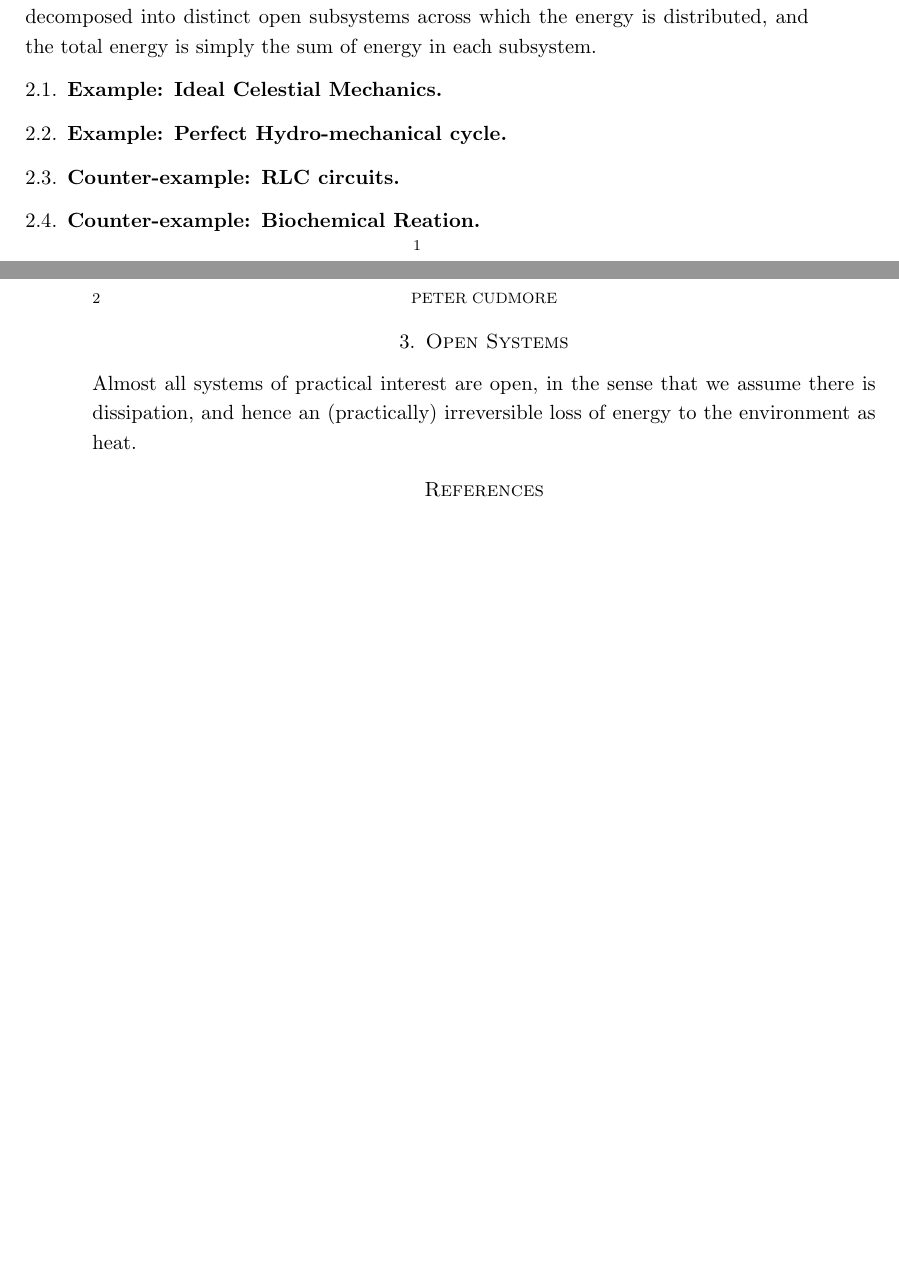
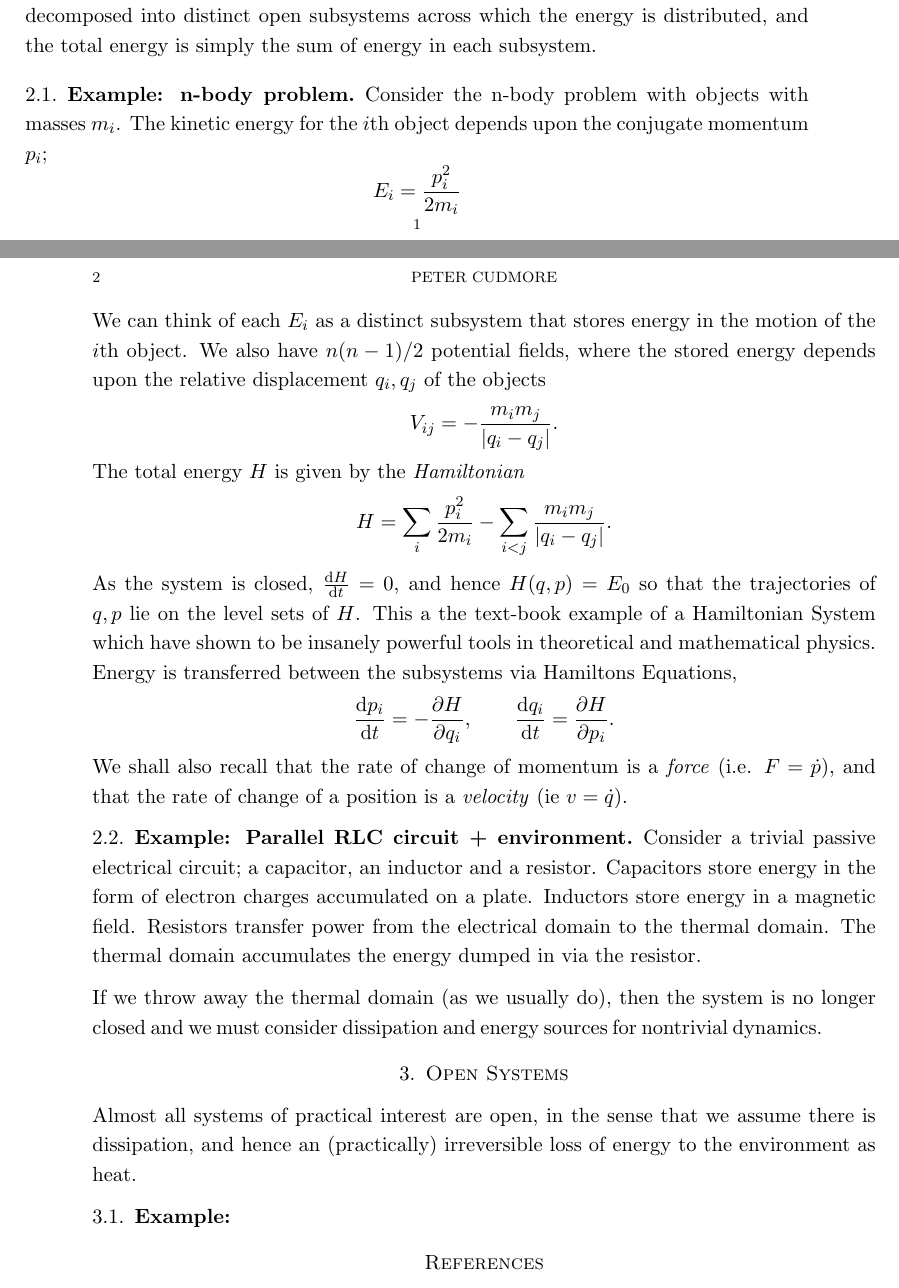
Before and after one commit to peter-cudmore/Bond-Graph-Clinic, a LaTeX paper (tex/clinic_notes_1.tex): two parts of pages 1 and 2 of 2, joined at a grey line, cut so that both start at the same text, the shorter picture padded with empty space. Compiled offline with pdfLaTeX.

Commit message:
no message

```diff
--- a/tex/clinic_notes_1.tex
+++ b/tex/clinic_notes_1.tex
@@ -54,17 +54,40 @@ As the internal energy is neither created, destroyed, nor moved in or out of the
 
 Here, we have the beginnings of modularity. It is clear that any closed system can be decomposed into distinct open subsystems across which the energy is distributed, and the total energy is simply the sum of energy in each subsystem.
 
-\subsection{Example: Ideal Celestial Mechanics}
+\subsection{Example: n-body problem}
+Consider the n-body problem with objects with masses $m_i$.
+The kinetic energy for the $i$th object depends upon the conjugate momentum $p_i$;
+\[
+E_i = \frac{p_i^2}{2m_i}
+\]
+We can think of each $E_i$ as a distinct subsystem that stores energy in the motion of the $i$th object.
+We also have $n(n-1)/2$ potential fields, where the stored energy depends upon the relative displacement $q_i, q_j$ of the objects
+\[
+V_{ij} = -\frac{m_im_j}{|q_i - q_j|}.
+\]
+The total energy $H$ is given by the \emph{Hamiltonian}
+\[
+H =  \sum_i\frac{p_i^2}{2m_i}  - \sum_{i<j}\frac{m_im_j}{|q_i - q_j|}.
+\]
+As the system is closed, $\D{H}{t} = 0$, and hence $H(q,p) = E_0$ so that the trajectories of $q,p$ lie on the level sets of $H$.
+This a the text-book example of a Hamiltonian System which have shown to be insanely powerful tools in theoretical and mathematical physics.
+Energy is transferred between the subsystems via Hamiltons Equations,
+\[
+\D{p_i}{t} = -\P{H}{q_i},
+\qquad \D{q_i}{t} = \P{H}{p_i}.
+\]
+We shall also recall that the rate of change of momentum is a \emph{force} (i.e. $F = \dot{p}$), and that the rate of change of a position is a \emph{velocity} (ie $v = \dot{q}$).
+\subsection{Example: Parallel RLC circuit + environment}
+Consider a trivial passive electrical circuit; a capacitor, an inductor and a resistor.
+Capacitors store energy in the form of electron charges accumulated on a plate.
+Inductors store energy in a magnetic field.
+Resistors transfer power from the electrical domain to the thermal domain.
+The thermal domain accumulates the energy dumped in via the resistor.
 
-\subsection{Example: Perfect Hydro-mechanical cycle}
-
-\subsection{Counter-example: RLC circuits}
-
-\subsection{Counter-example: Biochemical Reation}
-
+If we throw away the thermal domain (as we usually do), then the system is no longer closed and we must consider dissipation  and energy sources for nontrivial dynamics.
 \section{Open Systems}
 Almost all systems of practical interest are open, in the sense that we assume there is dissipation, and hence an (practically) irreversible loss of energy to the environment as heat.
-
+\subsection{Example:}
 
 \begin{thebibliography}{2}
 \bibitem{payter2000}http://www.me.utexas.edu/\~longoria/paynter/hmp/Bondgraphs.html
```
